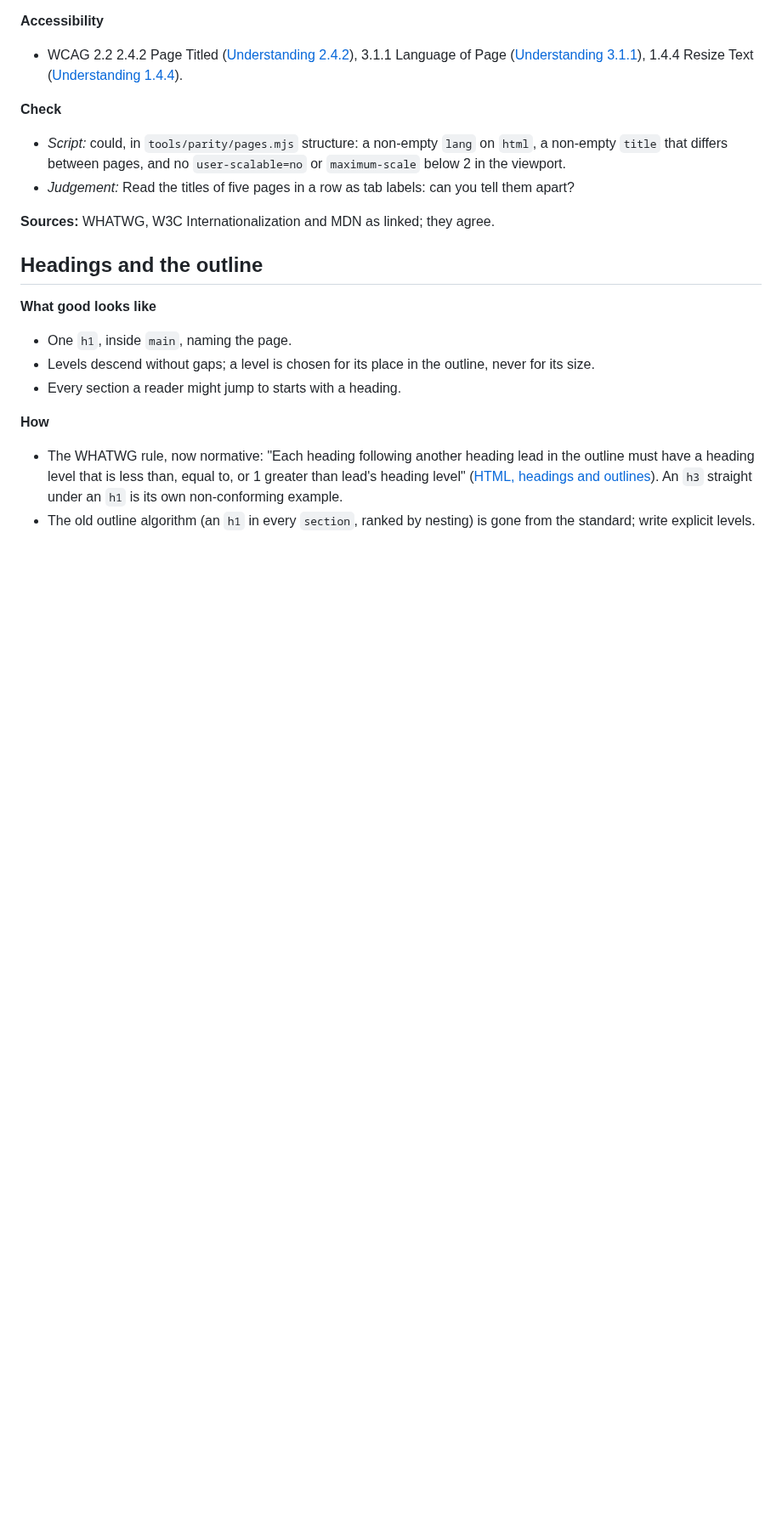
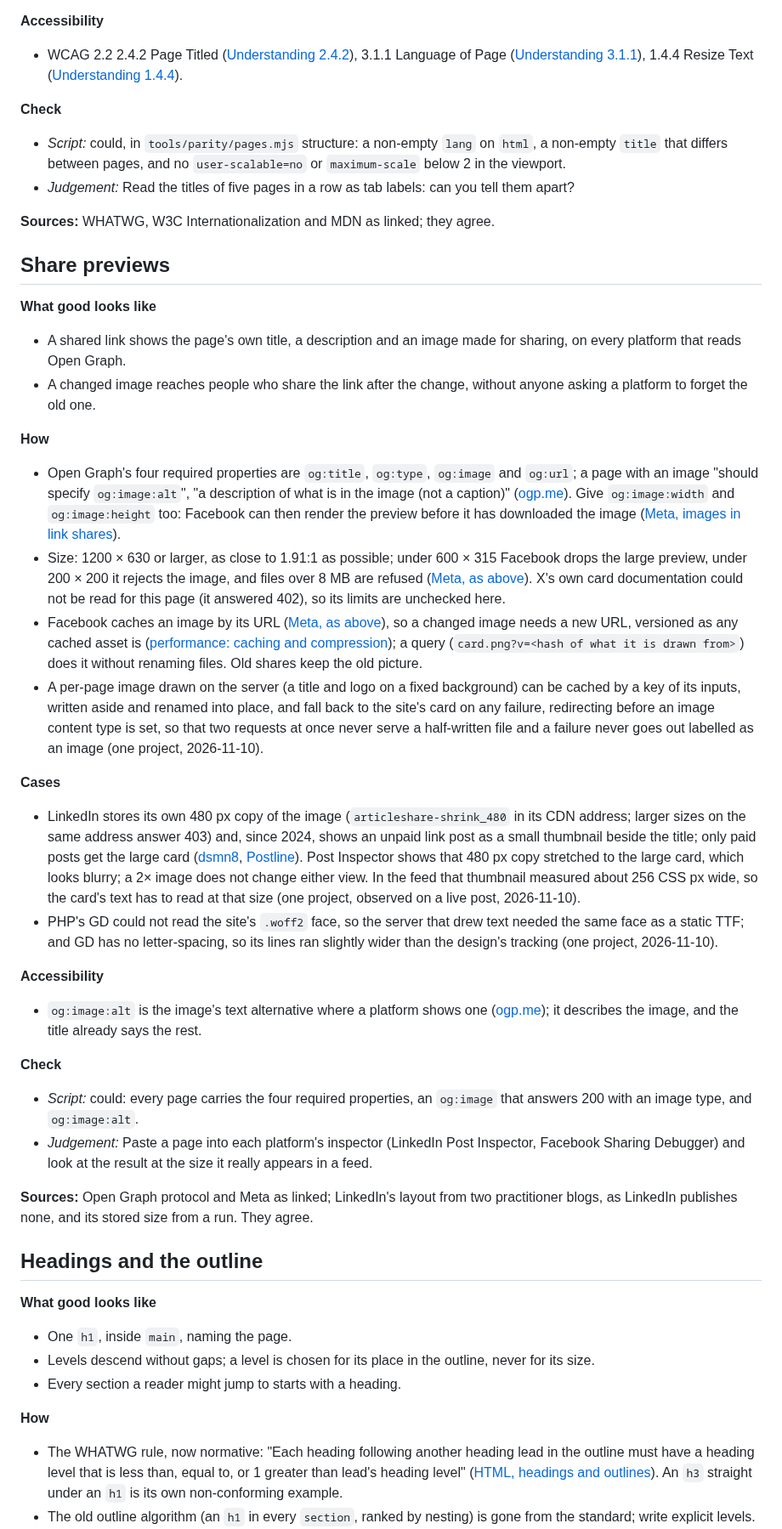
Before and after one commit to javi-cuello/design-system-toolkit, a Markdown page: knowledge/code/html-semantics.md, the part around one of its changes. Shown at 85% size. Drawn GitHub-style; blank space fills up the shorter version.

Commit message:
Knowledge: share previews — Open Graph, image size and caching, LinkedIn's thumbnail
Sourced from ogp.me and Meta's image docs; LinkedIn's 480 px copy and organic
thumbnail observed on a live post in one project (2026-11-10). X's card docs
answered 402, so its limits are marked unchecked. Reviewed: claims scoped to
their sources, caching linked to performance rather than restated.

Co-Authored-By: Claude Opus 5.5 <noreply@anthropic.com>

```diff
--- a/knowledge/code/html-semantics.md
+++ b/knowledge/code/html-semantics.md
@@ -35,6 +35,31 @@ How a page's markup carries its meaning: metadata, the heading outline, landmark
 - *Judgement:* Read the titles of five pages in a row as tab labels: can you tell them apart?
 
 **Sources:** WHATWG, W3C Internationalization and MDN as linked; they agree.
+
+## Share previews
+
+**What good looks like**
+- A shared link shows the page's own title, a description and an image made for sharing, on every platform that reads Open Graph.
+- A changed image reaches people who share the link after the change, without anyone asking a platform to forget the old one.
+
+**How**
+- Open Graph's four required properties are `og:title`, `og:type`, `og:image` and `og:url`; a page with an image "should specify `og:image:alt`", "a description of what is in the image (not a caption)" ([ogp.me](https://ogp.me/)). Give `og:image:width` and `og:image:height` too: Facebook can then render the preview before it has downloaded the image ([Meta, images in link shares](https://developers.facebook.com/docs/sharing/webmasters/images/)).
+- Size: 1200 × 630 or larger, as close to 1.91:1 as possible; under 600 × 315 Facebook drops the large preview, under 200 × 200 it rejects the image, and files over 8 MB are refused ([Meta, as above](https://developers.facebook.com/docs/sharing/webmasters/images/)). X's own card documentation could not be read for this page (it answered 402), so its limits are unchecked here.
+- Facebook caches an image by its URL ([Meta, as above](https://developers.facebook.com/docs/sharing/webmasters/images/)), so a changed image needs a new URL, versioned as any cached asset is ([performance: caching and compression](performance.md#caching-and-compression)); a query (`card.png?v=<hash of what it is drawn from>`) does it without renaming files. Old shares keep the old picture.
+- A per-page image drawn on the server (a title and logo on a fixed background) can be cached by a key of its inputs, written aside and renamed into place, and fall back to the site's card on any failure, redirecting before an image content type is set, so that two requests at once never serve a half-written file and a failure never goes out labelled as an image (one project, 2026-11-10).
+
+**Cases**
+- LinkedIn stores its own 480 px copy of the image (`articleshare-shrink_480` in its CDN address; larger sizes on the same address answer 403) and, since 2024, shows an unpaid link post as a small thumbnail beside the title; only paid posts get the large card ([dsmn8](https://dsmn8.com/blog/linkedin-link-preview-changes/), [Postline](https://postline.ai/blog/linkedin-link-preview-card)). Post Inspector shows that 480 px copy stretched to the large card, which looks blurry; a 2× image does not change either view. In the feed that thumbnail measured about 256 CSS px wide, so the card's text has to read at that size (one project, observed on a live post, 2026-11-10).
+- PHP's GD could not read the site's `.woff2` face, so the server that drew text needed the same face as a static TTF; and GD has no letter-spacing, so its lines ran slightly wider than the design's tracking (one project, 2026-11-10).
+
+**Accessibility**
+- `og:image:alt` is the image's text alternative where a platform shows one ([ogp.me](https://ogp.me/)); it describes the image, and the title already says the rest.
+
+**Check**
+- *Script:* could: every page carries the four required properties, an `og:image` that answers 200 with an image type, and `og:image:alt`.
+- *Judgement:* Paste a page into each platform's inspector (LinkedIn Post Inspector, Facebook Sharing Debugger) and look at the result at the size it really appears in a feed.
+
+**Sources:** Open Graph protocol and Meta as linked; LinkedIn's layout from two practitioner blogs, as LinkedIn publishes none, and its stored size from a run. They agree.
 
 ## Headings and the outline
 
```
Also changed, not shown: other parts of knowledge/code/html-semantics.md (+1 -1 lines).
